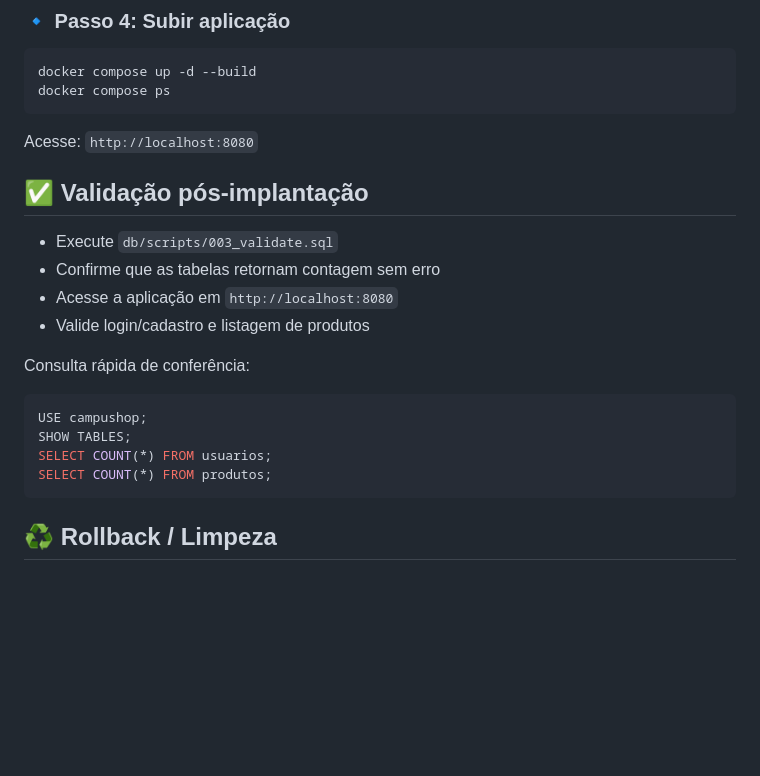
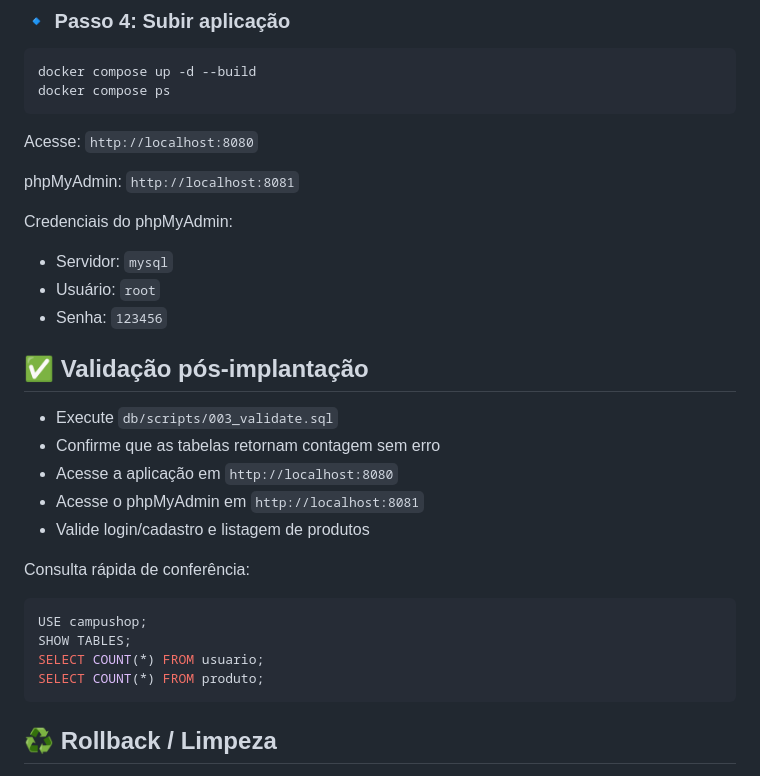
Before and after one commit to Mateus-denv/CAMPUSHOP, a Markdown page: README.md, the part around one of its changes. GitHub-like rendering; blank space fills up the shorter version.

````diff
--- a/README.md
+++ b/README.md
@@ -99,11 +147,20 @@ docker compose ps
 
 Acesse: `http://localhost:8080`
 
+phpMyAdmin: `http://localhost:8081`
+
+Credenciais do phpMyAdmin:
+
+- Servidor: `mysql`
+- Usuário: `root`
+- Senha: `123456`
+
 ## ✅ Validação pós-implantação
 
 - Execute `db/scripts/003_validate.sql`
 - Confirme que as tabelas retornam contagem sem erro
 - Acesse a aplicação em `http://localhost:8080`
+- Acesse o phpMyAdmin em `http://localhost:8081`
 - Valide login/cadastro e listagem de produtos
 
 Consulta rápida de conferência:
@@ -111,8 +168,8 @@ Consulta rápida de conferência:
 ```sql
 USE campushop;
 SHOW TABLES;
-SELECT COUNT(*) FROM usuarios;
-SELECT COUNT(*) FROM produtos;
+SELECT COUNT(*) FROM usuario;
+SELECT COUNT(*) FROM produto;
 ```
 
 ## ♻️ Rollback / Limpeza
````
Also changed, not shown: other parts of README.md (+61 -13 lines).
